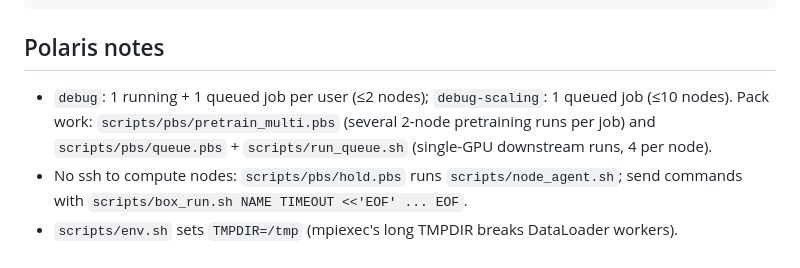
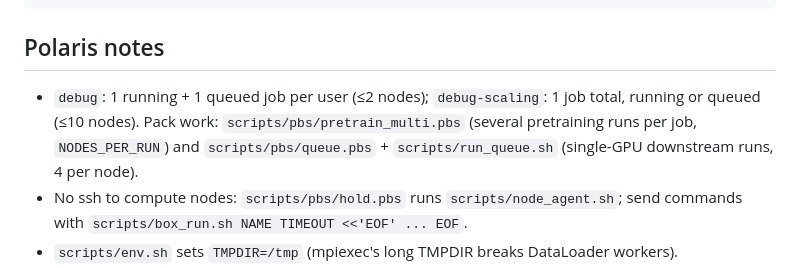
Before and after one commit to HaiwangYu/fm4npp-lartpc, a Markdown page: multi-modal-qlmatch/README.md, the part around the change. Rendered like a GitHub page.

Commit message:
README: correct debug-scaling job limit
Co-Authored-By: Claude Opus 5.5 <noreply@anthropic.com>
Claude-Session: https://claude.ai/code/session_01UyNww53ddDua1UGvZUcHmU

````diff
--- a/multi-modal-qlmatch/README.md
+++ b/multi-modal-qlmatch/README.md
@@ -34,8 +34,8 @@ qsub -q debug -l select=2:system=polaris -l walltime=01:00:00 -v TASKS=$PWD/task
 $PY scripts/summarize.py $QLFM_WORK/e3
 ```
 ## Polaris notes
-- `debug`: 1 running + 1 queued job per user (≤2 nodes); `debug-scaling`: 1 queued job (≤10 nodes).
-  Pack work: `scripts/pbs/pretrain_multi.pbs` (several 2-node pretraining runs per job) and
+- `debug`: 1 running + 1 queued job per user (≤2 nodes); `debug-scaling`: 1 job total, running or queued (≤10 nodes).
+  Pack work: `scripts/pbs/pretrain_multi.pbs` (several pretraining runs per job, `NODES_PER_RUN`) and
   `scripts/pbs/queue.pbs` + `scripts/run_queue.sh` (single-GPU downstream runs, 4 per node).
 - No ssh to compute nodes: `scripts/pbs/hold.pbs` runs `scripts/node_agent.sh`; send commands with
   `scripts/box_run.sh NAME TIMEOUT <<'EOF' ... EOF`.
````
